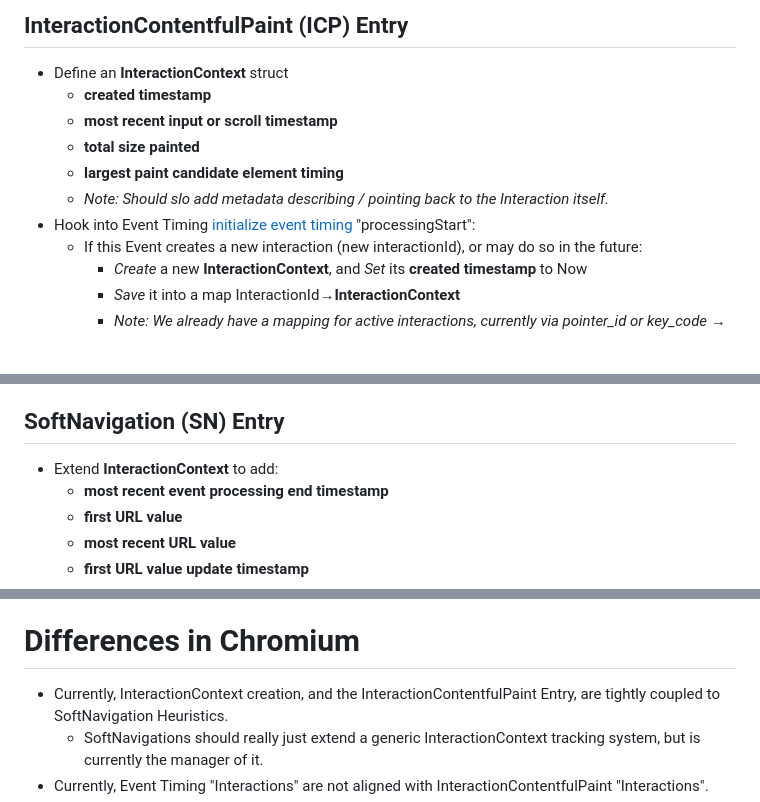
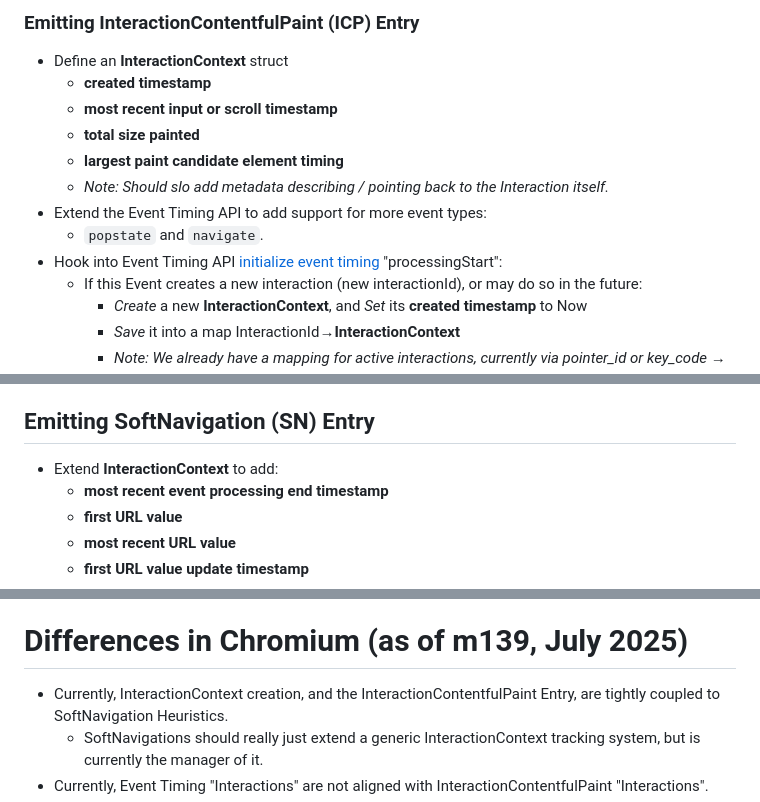
Before and after one commit to WICG/soft-navigations, a Markdown page: Design.md, 3 parts joined by grey strips. GitHub-like rendering; blank space fills up the shorter version.

```diff
--- a/Design.md
+++ b/Design.md
@@ -12,5 +77,5 @@ Some notes will be added to this draft design to document deviations from the cu
 
-## InteractionContentfulPaint (ICP) Entry
+### Emitting InteractionContentfulPaint (ICP) Entry
 
 - Define an **InteractionContext** struct
   - **created timestamp**
@@ -18,7 +83,9 @@ Some notes will be added to this draft design to document deviations from the cu
   - **total size painted**
   - **largest paint candidate element timing**
   - _Note: Should slo add metadata describing / pointing back to the Interaction itself._
-- Hook into Event Timing [initialize event timing](https://www.w3.org/TR/event-timing/#initialize-event-timing) "processingStart":
+- Extend the Event Timing API to add support for more event types:
+  - `popstate` and `navigate`.
+- Hook into Event Timing API [initialize event timing](https://www.w3.org/TR/event-timing/#initialize-event-timing) "processingStart":
   - If this Event creates a new interaction (new interactionId), or may do so in the future:
     - _Create_ a new **InteractionContext**, and _Set_ its **created timestamp** to Now
     - _Save_ it into a map InteractionId→**InteractionContext**
@@ -59,7 +126,7 @@ Some notes will be added to this draft design to document deviations from the cu
 - Algo: _Get_ the **most recent modifier** for Node
   - If Node, or one of its container nodes, was modified by an **InteractionContext**, return that context.
 
-## SoftNavigation (SN) Entry
+## Emitting SoftNavigation (SN) Entry
 
 - Extend **InteractionContext** to add:
   - **most recent event processing end timestamp**
@@ -98,7 +165,7 @@ Some notes will be added to this draft design to document deviations from the cu
 - Algo: _Get_ **Required Threshold Paint Area**
   - return 2% of viewport size
 
-# Differences in Chromium
+# Differences in Chromium (as of m139, July 2025)
 
 - Currently, InteractionContext creation, and the InteractionContentfulPaint Entry, are tightly coupled to SoftNavigation Heuristics.
   - SoftNavigations should really just extend a generic InteractionContext tracking system, but is currently the manager of it.
```
Also changed, not shown: other parts of Design.md (+67 -2 lines), 1 other file.
